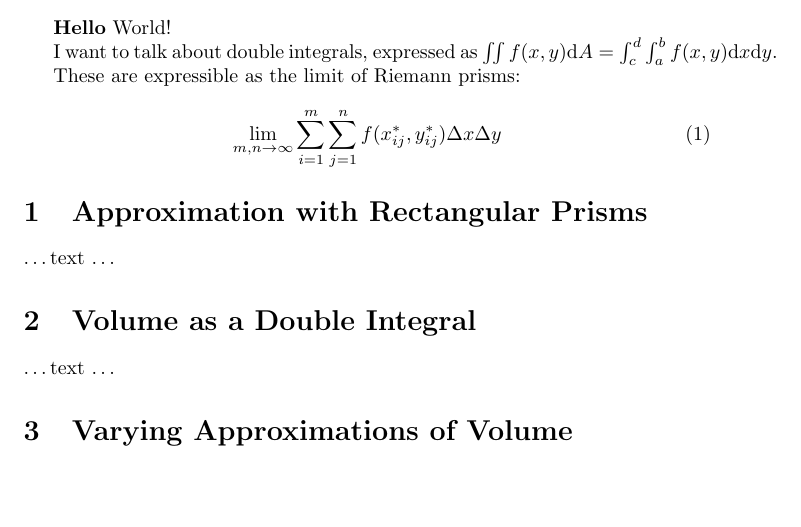
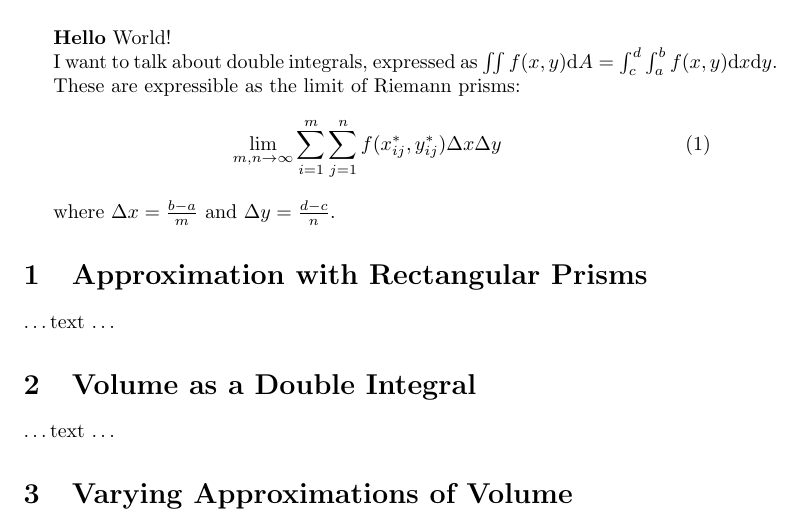
Before and after one commit to kkremitzki/calc3, a LaTeX document (proj3.tex): part of the page, cut so that both start at the same text, the shorter picture padded with empty space. Compiled offline with pdfLaTeX.

Commit message:
Base definitions.

```diff
--- a/proj3.tex
+++ b/proj3.tex
@@ -17,6 +17,8 @@ These are expressible as the limit of Riemann prisms:
     \lim_{m,n \to \infty} \sum_{i=1}^{m} \sum_{j=1}^{n} f(x_{ij}^{ *}, y_{ij}^{ *}) \Delta x \Delta y
 \end{equation}
 
+where $\Delta x = \frac{b-a}{m}$ and $\Delta y = \frac{d - c}{n}$.
+
 % Show xy-region of integration with intervals in 2d
 % Show rectangular prisms approximating surface in 3d
 \section{Approximation with Rectangular Prisms}
```
Also changed, not shown: proj3.pdf (added), 1 other file.
